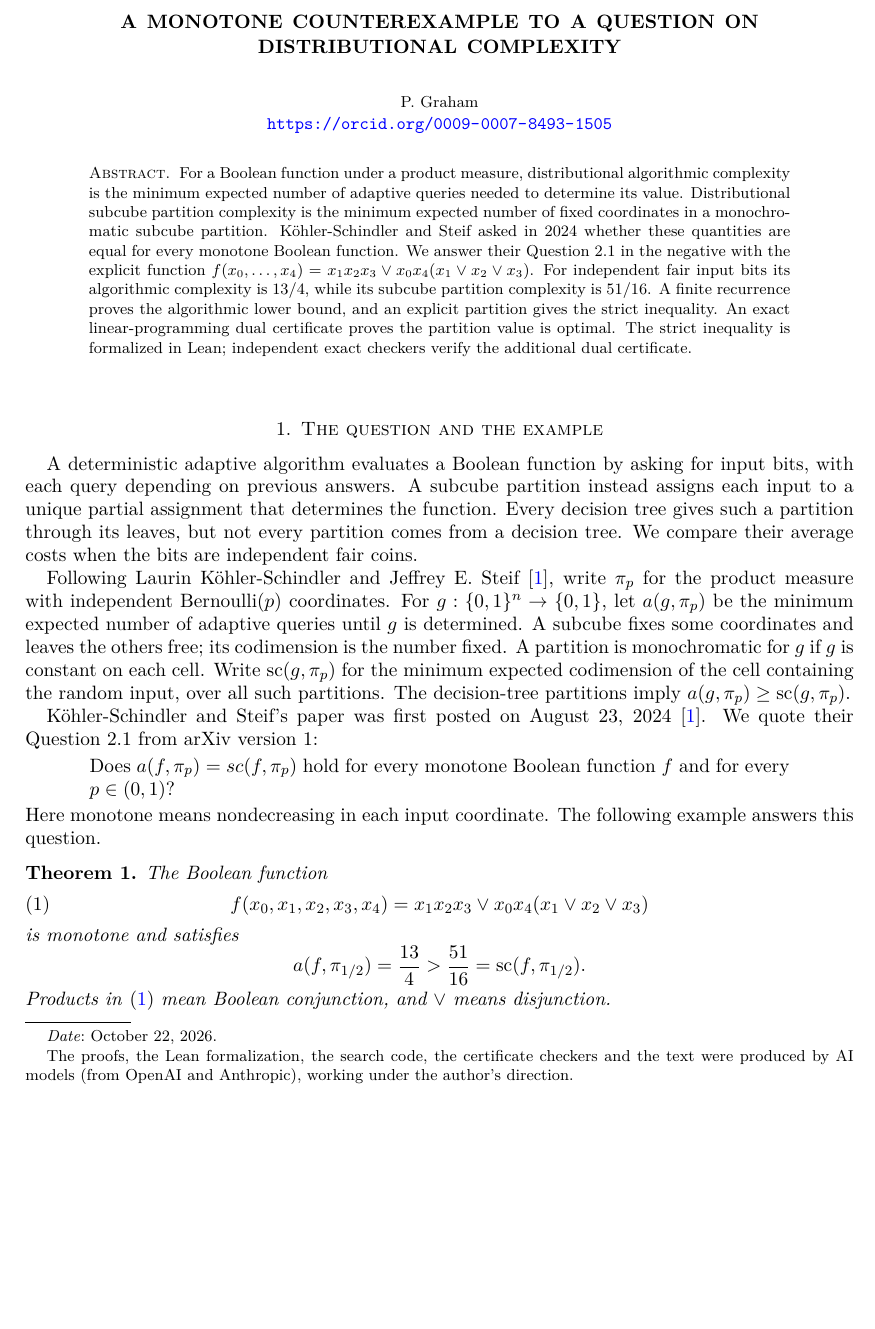
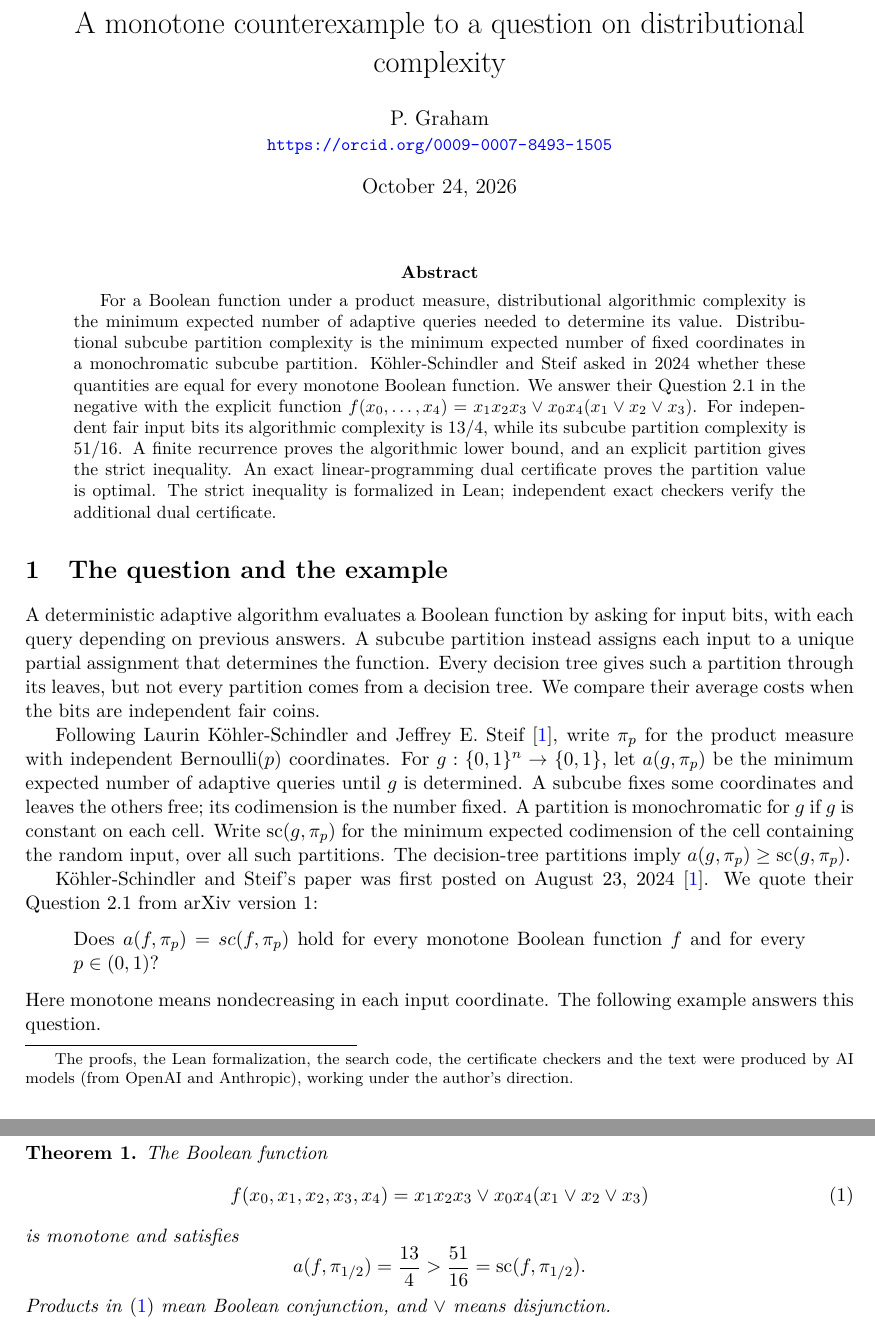
Before and after one commit to 6/clank-lab, a LaTeX paper (results/monotone-query-gap/paper/paper.tex): part of page 1 of 5 before the commit and two parts of pages 1 and 2 of 6 after it, the two joined at a grey line, cut at the place of the change, the shorter picture padded with empty space. Compiled offline with pdfLaTeX.

Commit message:
A monotone counterexample to a question on distributional complexity (version 2) (#109)
The result answers Question 2.1 of Köhler-Schindler and Steif negatively: a monotone Boolean function whose best average adaptive query cost differs from its best average subcube-partition cost under independent fair coins. This version changes only the paper's layout to match the other papers: a normal-case title, one byline and no running header. It also points the citation to version 2 and fixes how one formula in the checks README renders on GitHub. The theorem and its checks are unchanged.

Co-Authored-By: 6[bot] <129682364+6[bot]@users.noreply.github.com>

```diff
--- a/results/monotone-query-gap/paper/paper.tex
+++ b/results/monotone-query-gap/paper/paper.tex
@@ -1,6 +1,7 @@
-\documentclass[11pt]{amsart}
+\documentclass[11pt]{article}
+\pagestyle{plain}
 \usepackage[margin=1in]{geometry}
-\usepackage{amsmath,amssymb,amsthm,booktabs,etoolbox}
+\usepackage{amsmath,amssymb,amsthm,booktabs}
 \usepackage[T1]{fontenc}
 \usepackage[utf8]{inputenc}
 \usepackage{lmodern}
@@ -16,11 +14,15 @@
 \setlength{\emergencystretch}{2em}
 \raggedbottom
 \title{A monotone counterexample to a question on distributional complexity}
-\author[P. Graham]{P. Graham\\ \small\url{https://orcid.org/0009-0007-8493-1505}}
-\date{October 22, 2026}
-\thanks{The proofs, the Lean formalization, the search code, the certificate checkers and the text were produced by AI models (from OpenAI and Anthropic), working under the author's direction.}
+\author{P. Graham\\ \small\url{https://orcid.org/0009-0007-8493-1505}}
+\date{October 24, 2026}
 \hypersetup{pdfauthor={P. Graham},pdftitle={A monotone counterexample to a question on distributional complexity}}
 \begin{document}
+\maketitle
+\begingroup
+\renewcommand{\thefootnote}{}
+\footnotetext{The proofs, the Lean formalization, the search code, the certificate checkers and the text were produced by AI models (from OpenAI and Anthropic), working under the author's direction.}
+\endgroup
 \begin{abstract}
 For a Boolean function under a product measure, distributional algorithmic
 complexity is the minimum expected number of adaptive queries needed to
@@ -38,7 +40,6 @@ certificate proves the partition value is optimal. The strict inequality
 is formalized in Lean; independent exact checkers verify the additional
 dual certificate.
 \end{abstract}
-\maketitle
 
 \section{The question and the example}
 A deterministic adaptive algorithm evaluates a Boolean function by asking for input bits,
```
Also changed, not shown: CHANGELOG.md, results/monotone-query-gap/README.md, results/monotone-query-gap/checks/README.md, results/monotone-query-gap/paper/paper.pdf, results/monotone-query-gap/paper/paper.tex (5 more changed lines).
